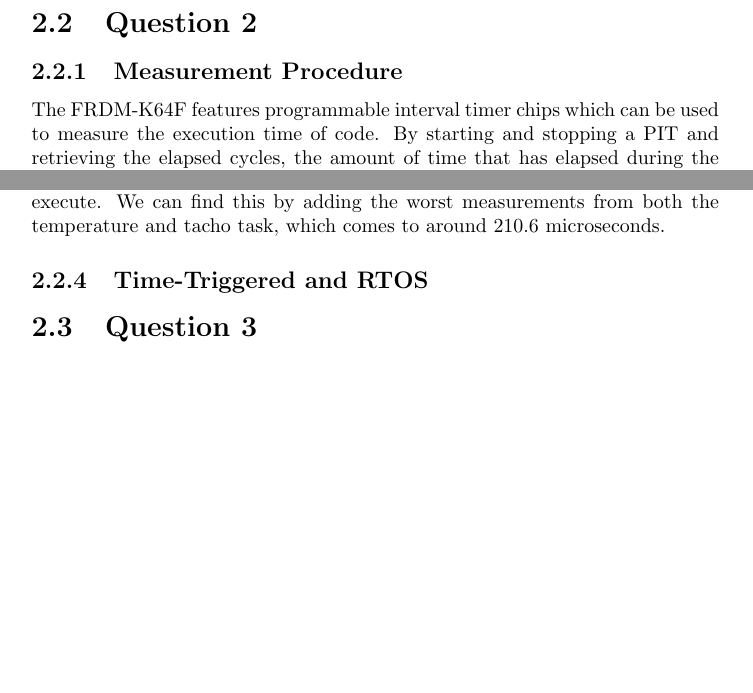
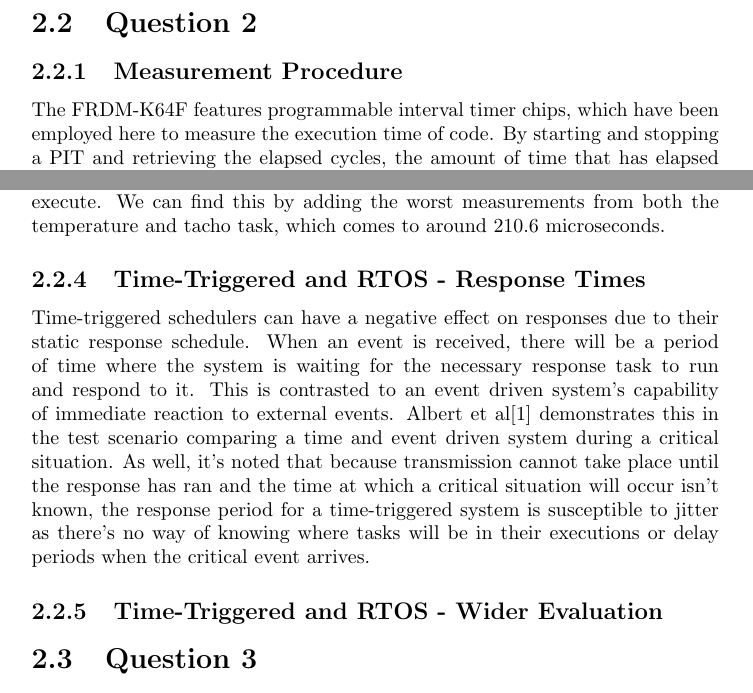
Before and after one commit to liambrand/embedded-engineering-report, a LaTeX thesis (document.tex): two parts of pages 11 and 13 of 17 before the commit and two parts of pages 12 and 14 of 18 after it, joined at a grey line, cut so that both start at the same text, the shorter picture padded with empty space. Compiled offline with pdfLaTeX.

Commit message:
Discussed response times

```diff
--- a/document.tex
+++ b/document.tex
@@ -303,7 +304,7 @@ if(id == 0x24){
 
 		\section{Question 2}
 			\subsection{Measurement Procedure}
-			The FRDM-K64F features programmable interval timer chips which can be used to measure the execution time of code. By starting and stopping a PIT and retrieving the elapsed cycles, the amount of time that has elapsed during the execution of code can be measured. This is how the computation times of the temp and tacho tasks were performed.
+			The FRDM-K64F features programmable interval timer chips, which have been employed here to measure the execution time of code. By starting and stopping a PIT and retrieving the elapsed cycles, the amount of time that has elapsed during the execution of code can be measured. This is how the computation times of the temp and tacho tasks were performed.
 			\medskip
 
 			Before measurement, the counters were started and then instantly stopped. This was done to determine the amount of clock cycles it took to begin and end the counter, this could be subtracted from any measurements to gain a more accurate reading. Once this was done and saved as an entropy value, the PIT was started before the execution of a task in question and stopped after its code had finished executing. The entropy was then subtracted from this measurement. These measurements were taken over the course of a few minutes of the program running, and and an average, best, and worst computation time were recorded over the course of around 500 individual readings. The below code snippet shows this process being used to measure the tacho task.
@@ -369,9 +371,10 @@ if(id == 0x24){
 
 			The worst-case execution time would be achieved with the arrival of a request right as the temperature task has finished executing and just before the tacho task begins its execution. For the request to be read here, the tacho task would need to complete its execution, the interval between temperature task executions would need to be waited for, and then the temperature task would need to be execute. We can find this by adding the worst measurements from both the temperature and tacho task, which comes to around 210.6 microseconds.
 
+			\subsection{Time-Triggered and RTOS - Response Times}
+			Time-triggered schedulers can have a negative effect on responses due to their static response schedule. When an event is received, there will be a period of time where the system is waiting for the necessary response task to run and respond to it. This is contrasted to an event driven system's capability of immediate reaction to external events. Albert et al\cite{albert2004comparison} demonstrates this in the test scenario comparing a time and event driven system during a critical situation. As well, it's noted that because transmission cannot take place until the response has ran and the time at which a critical situation will occur isn't known, the response period for a time-triggered system is susceptible to jitter as there's no way of knowing where tasks will be in their executions or delay periods when the critical event arrives.
 
-			\subsection{Time-Triggered and RTOS}
-
+			\subsection{Time-Triggered and RTOS - Wider Evaluation}
 
 		\section{Question 3}
 		The formula for calculating the CAN message response time is shown in \ref{canmessageresponse}.
```
Also changed, not shown: papers.bib (+10 -0 lines), document.pdf, document.tex (4 more changed lines).
